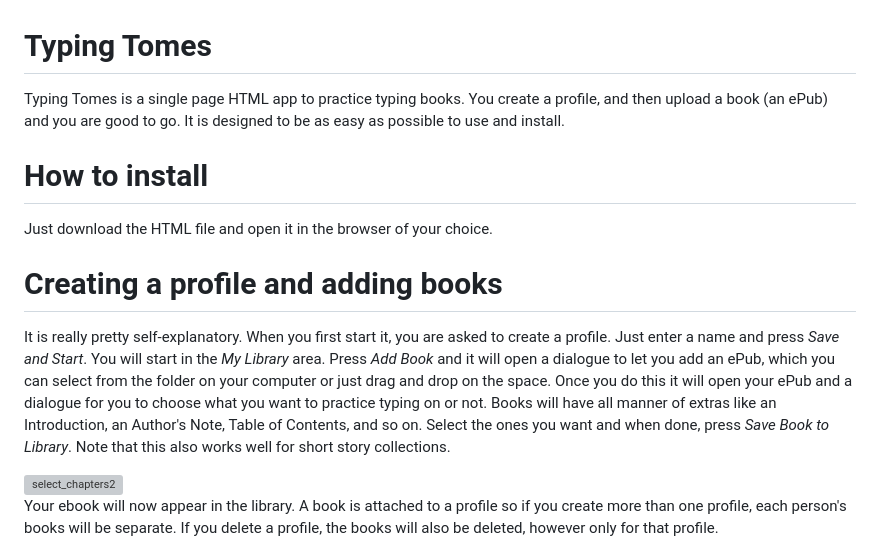
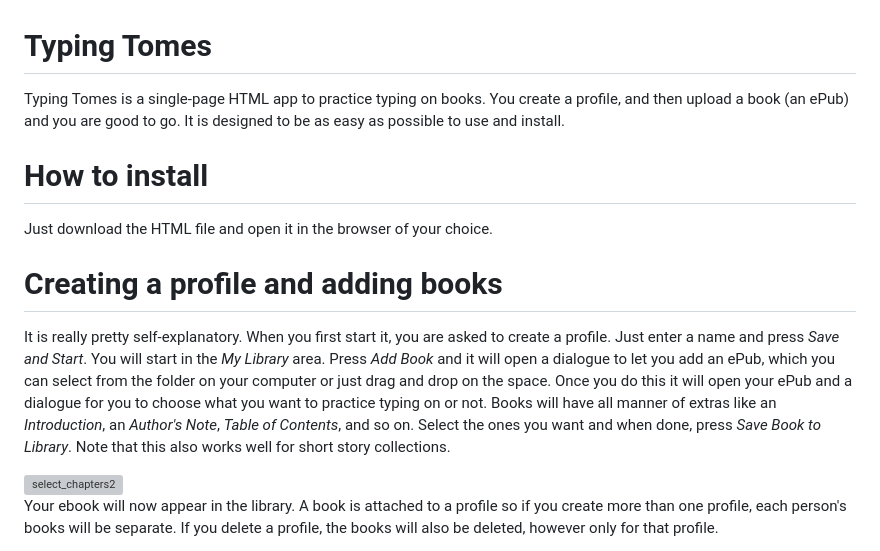
Before and after one commit to ASilver/Typing_Tomes, a Markdown page: README.md, the part around the change. Rendered like a GitHub page; grey boxes are pictures that could not be loaded.

```diff
--- a/README.md
+++ b/README.md
@@ -1,5 +1,5 @@
 # Typing Tomes
-Typing Tomes is a single page HTML app to practice typing books. You create a profile, and then upload a book (an ePub) and you are good to go. It is designed to be as easy as possible to use and install.
+Typing Tomes is a single-page HTML app to practice typing on books. You create a profile, and then upload a book (an ePub) and you are good to go. It is designed to be as easy as possible to use and install.
 
 # How to install
 Just download the HTML file and open it in the browser of your choice.
@@ -7,7 +7,7 @@ Just download the HTML file and open it in the browser of your choice.
 # Creating a profile and adding books
 It is really pretty self-explanatory. When you first start it, you are asked to create a profile. Just enter a name and press *Save and Start*.
 You will start in the *My Library* area. Press *Add Book* and it will open a dialogue to let you add an ePub, which you can select from the folder on your computer or just drag and drop on the space.
-Once you do this it will open your ePub and a dialogue for you to choose what you want to practice typing on or not. Books will have all manner of extras like an Introduction, an Author's Note, Table of Contents, and so on. Select the ones you want and when done, press *Save Book to Library*. Note that this also works well for short story collections.
+Once you do this it will open your ePub and a dialogue for you to choose what you want to practice typing on or not. Books will have all manner of extras like an *Introduction*, an *Author's Note*, *Table of Contents*, and so on. Select the ones you want and when done, press *Save Book to Library*. Note that this also works well for short story collections.
 
 <img width="812" height="790" alt="select_chapters2" src="https://github.com/user-attachments/assets/f3b15e7e-33e7-4d80-b216-1c5241beb7f7" />
 
```
